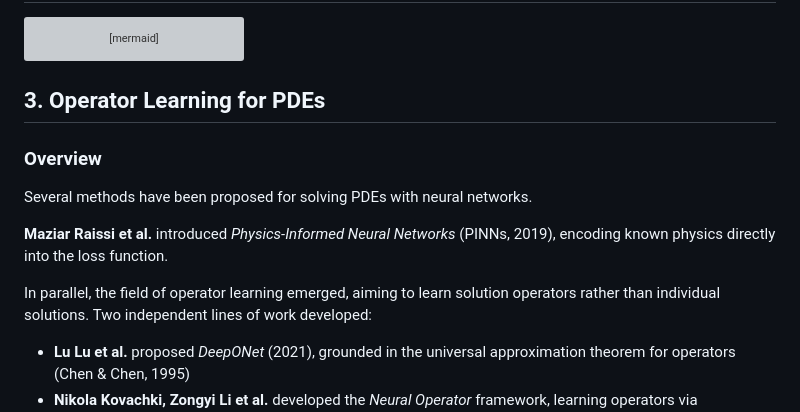
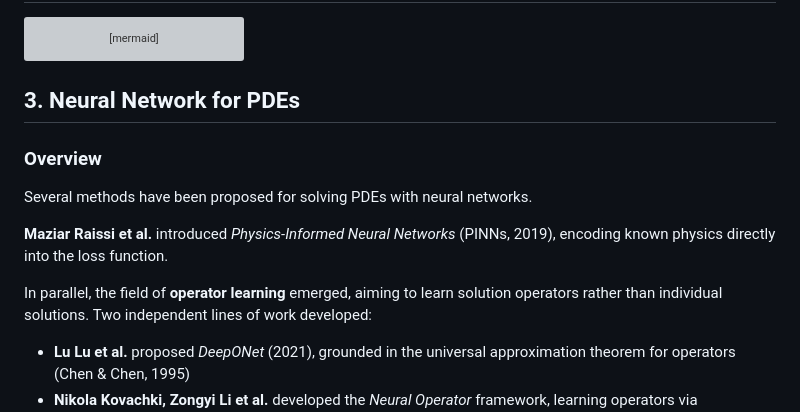
Before and after one commit to tglanz/climatology, a Markdown page: ai4pde/presentation.md, the part around the change. Rendered like a GitHub page; grey boxes are pictures that could not be loaded.

````diff
--- a/ai4pde/presentation.md
+++ b/ai4pde/presentation.md
@@ -65,7 +65,7 @@ graph LR
     NN -.-> RIGHT["Data-Driven<br>(no physics)"]
 ```
 
-## 3. Operator Learning for PDEs
+## 3. Neural Network for PDEs
 
 ### Overview
 
@@ -74,7 +74,7 @@ Several methods have been proposed for solving PDEs with neural networks.
 **Maziar Raissi et al.** introduced *Physics-Informed Neural Networks* (PINNs, 2019),
 encoding known physics directly into the loss function.
 
-In parallel, the field of operator learning emerged, aiming to learn solution operators
+In parallel, the field of **operator learning** emerged, aiming to learn solution operators
 rather than individual solutions. Two independent lines of work developed:
 
 - **Lu Lu et al.** proposed *DeepONet* (2021), grounded in the universal approximation
````
